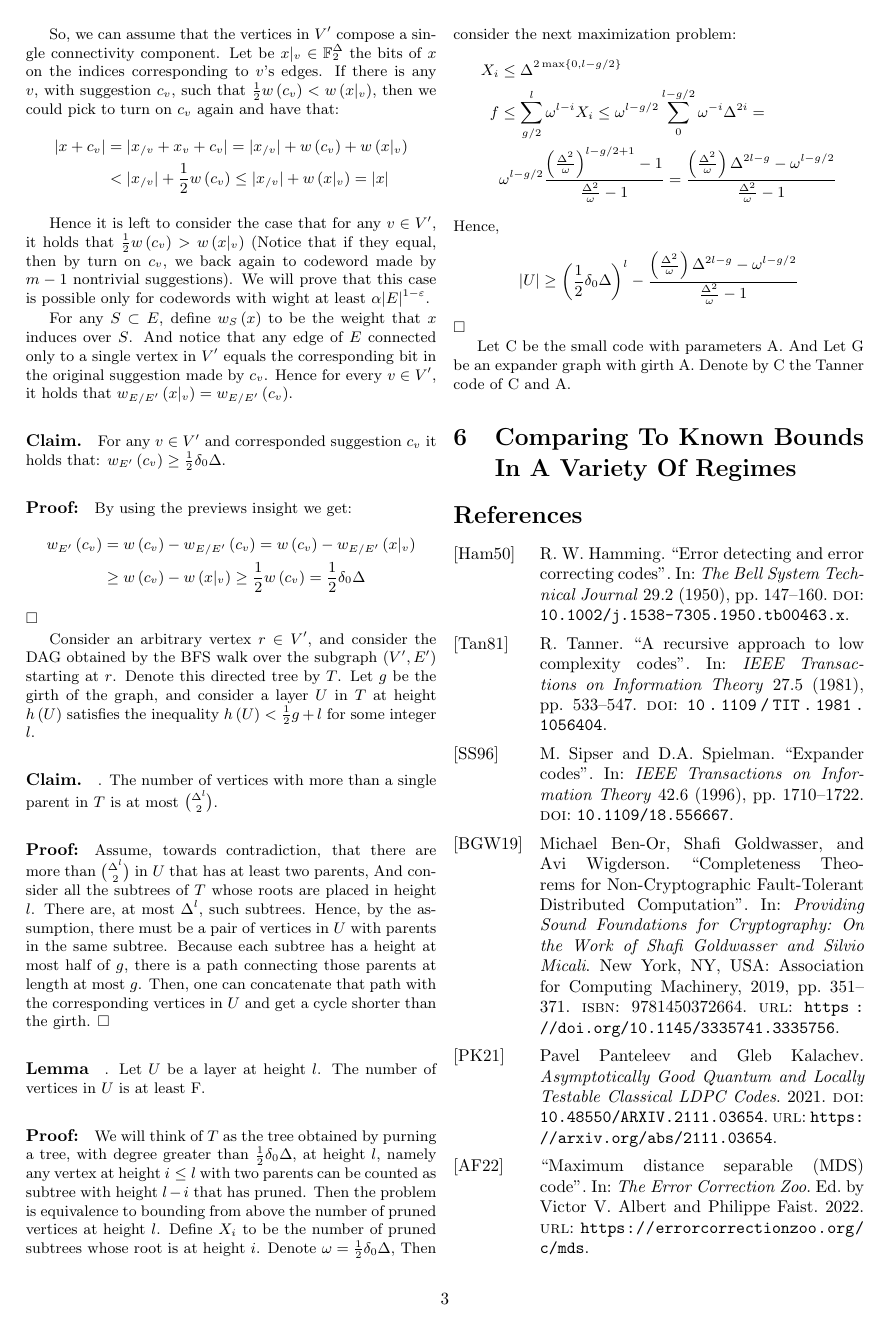
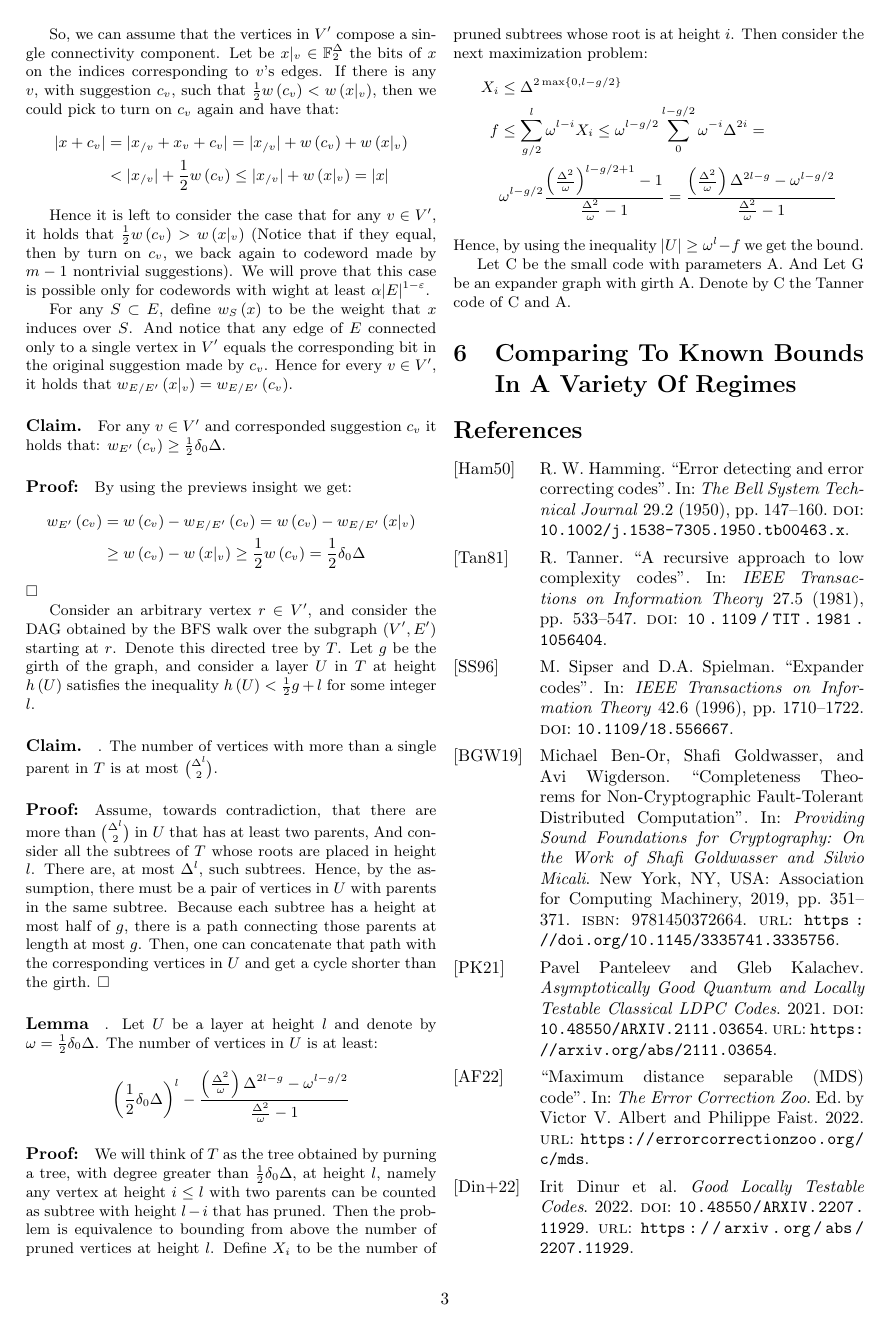
Before and after one commit to dudupo/Academic, a LaTeX document (projects/NLTES_project/ldpc_ltc.tex): page 3 of 4. The pictures show the PDF file projects/pdfs/ldpc_ltc.pdf that the author committed with the source.

Commit message:
compiling -Tue Oct 25 01:19:23 PM IDT 2022

```diff
--- a/projects/NLTES_project/ldpc_ltc.tex
+++ b/projects/NLTES_project/ldpc_ltc.tex
@@ -145,9 +145,14 @@ Let $g$ be the girth of the graph, and consider a layer $U$ in $T$ at height $h\
 \paragraph{Claim.}. The number of vertices with more than a single parent in $T$ is at most ${\Delta^l}\choose{2}$.
 \paragraph{Proof:}Assume, towards contradiction, that there are more than $ \Delta^l \choose 2 $ in $U$ that has at least two parents, And consider all the subtrees of $T$ whose roots are placed in height $l$. There are, at most $\Delta^l$, such subtrees. Hence, by the assumption, there must be a pair of vertices in $U$ with parents in the same subtree. Because each subtree has a height at most half of $g$, there is a path connecting those parents at length at most $g$. Then, one can concatenate that path with the corresponding vertices in $U$ and get a cycle shorter than the girth. $\square$
 
-\paragraph{Lemma}. Let $U$ be a layer at height $l$. The number of vertices in $U$ is at least F.
+\paragraph{Lemma}. Let $U$ be a layer at height $l$ and denote by $ \omega = \frac{1}{2}\delta_{0}\Delta$. The number of vertices in $U$ is at least:
+\begin{equation*}
+  \begin{split}
+    \left( \frac{1}{2}\delta_0\Delta \right)^{l}- \frac{\left( \frac{\Delta^{2}}{\omega} \right)\Delta^{2l-g} - \omega^{l-g/2} }{\frac{\Delta^{2}}{\omega}-1}
+  \end{split}
+\end{equation*}
 
-\paragraph{Proof:} We will think of $T$ as the tree obtained by purning a tree, with degree greater than $\frac{1}{2}\delta_{0}\Delta$, at height $l$, namely any vertex at height $i \le l $ with two parents can be counted as subtree with height $l-i$ that has pruned. Then the problem is equivalence to bounding from above the number of pruned vertices at height $l$. Define $X_{i}$ to be the number of pruned subtrees whose root is at height $i$. Denote $ \omega = \frac{1}{2}\delta_{0}\Delta$, Then consider the next maximization problem:
+\paragraph{Proof:} We will think of $T$ as the tree obtained by purning a tree, with degree greater than $\frac{1}{2}\delta_{0}\Delta$, at height $l$, namely any vertex at height $i \le l $ with two parents can be counted as subtree with height $l-i$ that has pruned. Then the problem is equivalence to bounding from above the number of pruned vertices at height $l$. Define $X_{i}$ to be the number of pruned subtrees whose root is at height $i$. Then consider the next maximization problem:
 \begin{equation*}
   \begin{split}
     X_{i} & \le \Delta^{2\max \left\{ 0, l-g/2 \right\}} \\
@@ -161,6 +163,4 @@ Hence,
-    |U| \ge \left( \frac{1}{2}\delta_0\Delta \right)^{l}- \frac{\left( \frac{\Delta^{2}}{\omega} \right)\Delta^{2l-g} - \omega^{l-g/2} }{\frac{\Delta^{2}}{\omega}-1}
-  \end{split}
-\end{equation*}$\square$
+Hence, by using the inequality $ |U| \ge \omega^{l} - f $ we get the bound.
 
 Let C be the small code with parameters A. And Let G be an expander graph with girth A. Denote by C the Tanner code of  C and A.
   \section{Comparing To Known Bounds In A Variety Of Regimes}
```
Also changed, not shown: projects/pdfs/ldpc_ltc.pdf, projects/NLTES_project/ldpc_ltc.tex (3 more changed lines).
